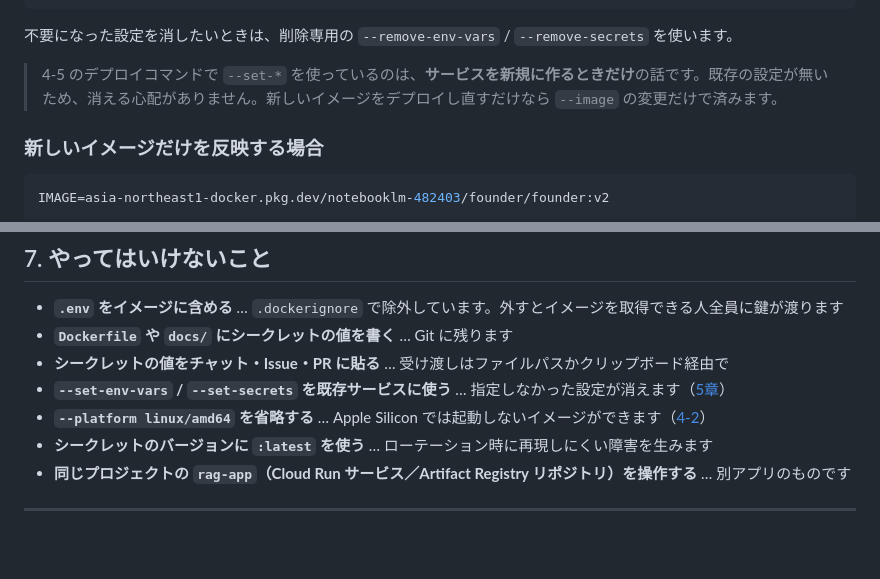
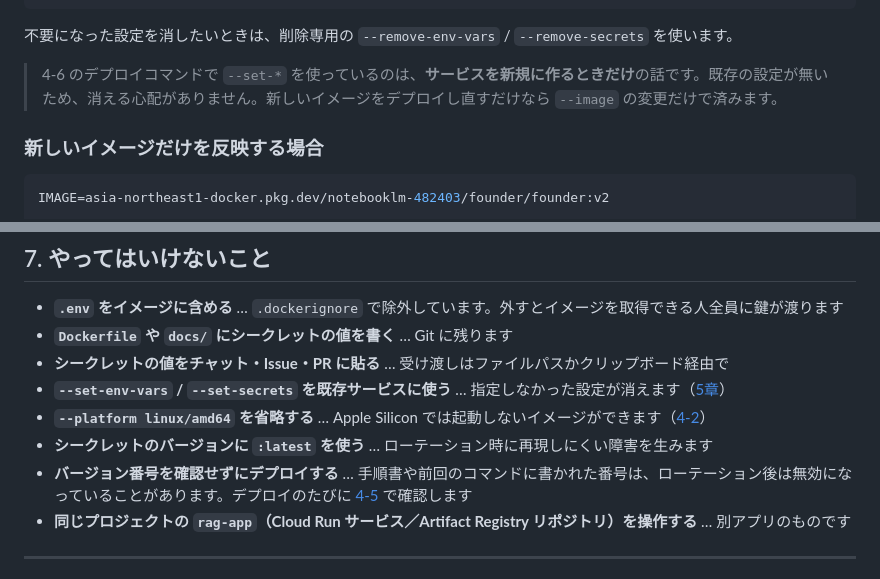
Before and after one commit to popcorn-wataroger/Founder, a Markdown page: docs/deploy.md, 2 parts joined by grey strips. Rendered like a GitHub page; blank space fills up the shorter version.

```diff
--- a/docs/deploy.md
+++ b/docs/deploy.md
@@ -453,7 +474,7 @@ gcloud run services update founder \
 
 不要になった設定を消したいときは、削除専用の `--remove-env-vars` / `--remove-secrets` を使います。
 
-> 4-5 のデプロイコマンドで `--set-*` を使っているのは、**サービスを新規に作るときだけ**の話です。既存の設定が無いため、消える心配がありません。新しいイメージをデプロイし直すだけなら `--image` の変更だけで済みます。
+> 4-6 のデプロイコマンドで `--set-*` を使っているのは、**サービスを新規に作るときだけ**の話です。既存の設定が無いため、消える心配がありません。新しいイメージをデプロイし直すだけなら `--image` の変更だけで済みます。
 
 ### 新しいイメージだけを反映する場合
 
@@ -612,6 +633,7 @@ docker run --rm --name founder-local \
 - **`--set-env-vars` / `--set-secrets` を既存サービスに使う** … 指定しなかった設定が消えます（[5章](#5-2回目以降の注意)）
 - **`--platform linux/amd64` を省略する** … Apple Silicon では起動しないイメージができます（[4-2](#4-2-linuxamd64-を明示してビルドする)）
 - **シークレットのバージョンに `:latest` を使う** … ローテーション時に再現しにくい障害を生みます
+- **バージョン番号を確認せずにデプロイする** … 手順書や前回のコマンドに書かれた番号は、ローテーション後は無効になっていることがあります。デプロイのたびに [4-5](#4-5-参照するシークレットのバージョン番号を確認する) で確認します
 - **同じプロジェクトの `rag-app`（Cloud Run サービス／Artifact Registry リポジトリ）を操作する** … 別アプリのものです
 
 ---
```
Also changed, not shown: other parts of docs/deploy.md (+34 -13 lines).
